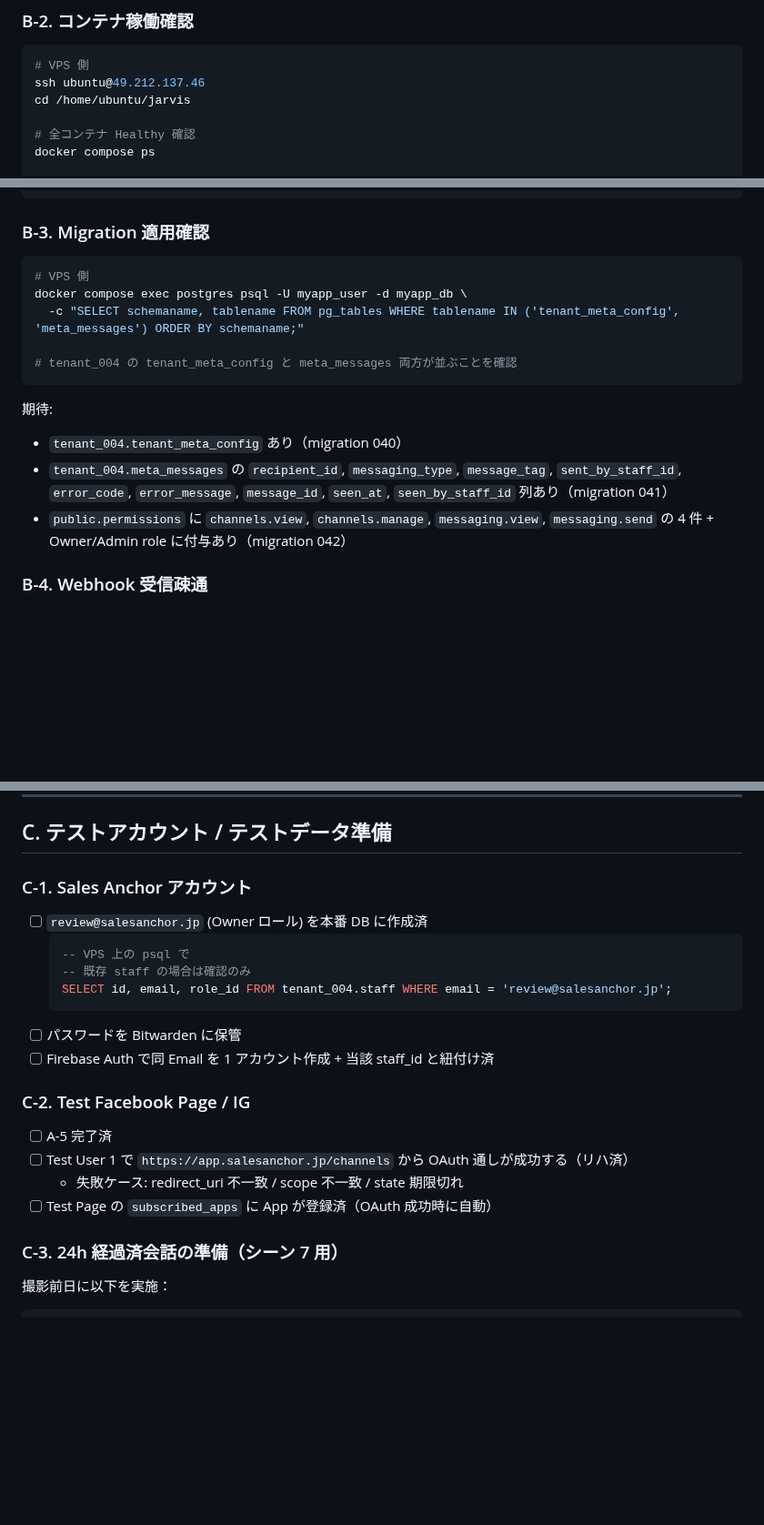
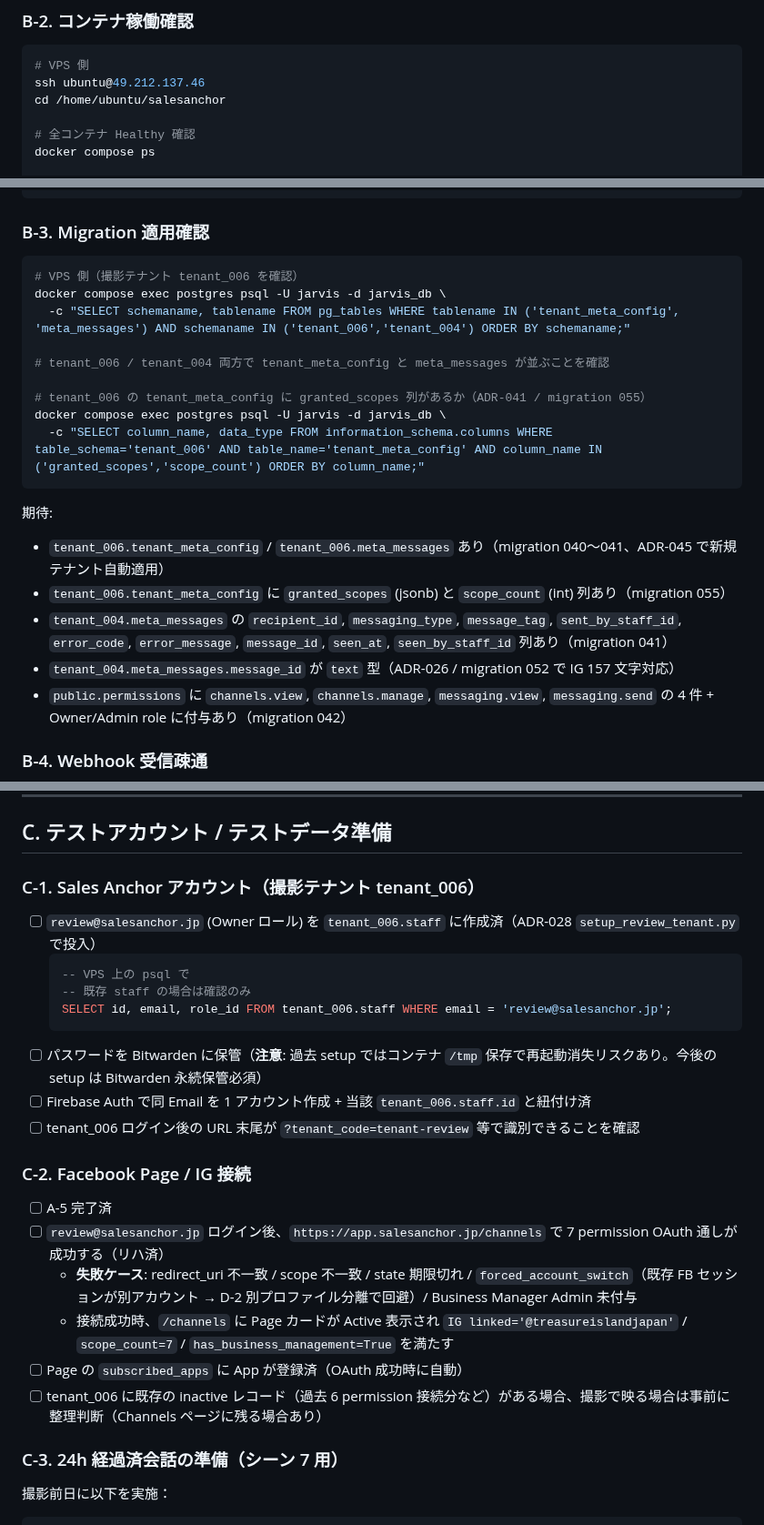
Before and after one commit to shingo-ops/astro-webapp, a Markdown page: docs/META_APP_REVIEW_PRE_RECORDING_CHECKLIST.md, 3 parts joined by grey strips. Shown at 91% size. Rendered like a GitHub page; blank space fills up the shorter version.

````diff
--- a/docs/META_APP_REVIEW_PRE_RECORDING_CHECKLIST.md
+++ b/docs/META_APP_REVIEW_PRE_RECORDING_CHECKLIST.md
@@ -114,7 +121,7 @@
 ```bash
 # VPS 側
 ssh ubuntu@49.212.137.46
-cd /home/ubuntu/jarvis
+cd /home/ubuntu/salesanchor
 
 # 全コンテナ Healthy 確認
 docker compose ps
@@ -140,16 +147,22 @@ docker compose exec backend curl -s http://localhost:8000/openapi.json | jq '.pa
 ### B-3. Migration 適用確認
 
 ```bash
-# VPS 側
-docker compose exec postgres psql -U myapp_user -d myapp_db \
-  -c "SELECT schemaname, tablename FROM pg_tables WHERE tablename IN ('tenant_meta_config', 'meta_messages') ORDER BY schemaname;"
+# VPS 側（撮影テナント tenant_006 を確認）
+docker compose exec postgres psql -U jarvis -d jarvis_db \
+  -c "SELECT schemaname, tablename FROM pg_tables WHERE tablename IN ('tenant_meta_config', 'meta_messages') AND schemaname IN ('tenant_006','tenant_004') ORDER BY schemaname;"
 
-# tenant_004 の tenant_meta_config と meta_messages 両方が並ぶことを確認
+# tenant_006 / tenant_004 両方で tenant_meta_config と meta_messages が並ぶことを確認
+
+# tenant_006 の tenant_meta_config に granted_scopes 列があるか（ADR-041 / migration 055）
+docker compose exec postgres psql -U jarvis -d jarvis_db \
+  -c "SELECT column_name, data_type FROM information_schema.columns WHERE table_schema='tenant_006' AND table_name='tenant_meta_config' AND column_name IN ('granted_scopes','scope_count') ORDER BY column_name;"
 ```
 
 期待:
-- `tenant_004.tenant_meta_config` あり（migration 040）
+- `tenant_006.tenant_meta_config` / `tenant_006.meta_messages` あり（migration 040〜041、ADR-045 で新規テナント自動適用）
+- `tenant_006.tenant_meta_config` に `granted_scopes` (jsonb) と `scope_count` (int) 列あり（migration 055）
 - `tenant_004.meta_messages` の `recipient_id`, `messaging_type`, `message_tag`, `sent_by_staff_id`, `error_code`, `error_message`, `message_id`, `seen_at`, `seen_by_staff_id` 列あり（migration 041）
+- `tenant_004.meta_messages.message_id` が `text` 型（ADR-026 / migration 052 で IG 157 文字対応）
 - `public.permissions` に `channels.view`, `channels.manage`, `messaging.view`, `messaging.send` の 4 件 + Owner/Admin role に付与あり（migration 042）
 
 ### B-4. Webhook 受信疎通
@@ -167,23 +180,26 @@ docker compose logs backend | grep -i "webhook" | tail -20
 
 ## C. テストアカウント / テストデータ準備
 
-### C-1. Sales Anchor アカウント
+### C-1. Sales Anchor アカウント（撮影テナント tenant_006）
 
-- [ ] `review@salesanchor.jp` (Owner ロール) を本番 DB に作成済
+- [ ] `review@salesanchor.jp` (Owner ロール) を `tenant_006.staff` に作成済（ADR-028 `setup_review_tenant.py` で投入）
   ```sql
   -- VPS 上の psql で
   -- 既存 staff の場合は確認のみ
-  SELECT id, email, role_id FROM tenant_004.staff WHERE email = 'review@salesanchor.jp';
+  SELECT id, email, role_id FROM tenant_006.staff WHERE email = 'review@salesanchor.jp';
   ```
-- [ ] パスワードを Bitwarden に保管
-- [ ] Firebase Auth で同 Email を 1 アカウント作成 + 当該 staff_id と紐付け済
+- [ ] パスワードを Bitwarden に保管（**注意**: 過去 setup ではコンテナ `/tmp` 保存で再起動消失リスクあり。今後の setup は Bitwarden 永続保管必須）
+- [ ] Firebase Auth で同 Email を 1 アカウント作成 + 当該 `tenant_006.staff.id` と紐付け済
+- [ ] tenant_006 ログイン後の URL 末尾が `?tenant_code=tenant-review` 等で識別できることを確認
 
-### C-2. Test Facebook Page / IG
+### C-2. Facebook Page / IG 接続
 
 - [ ] A-5 完了済
-- [ ] Test User 1 で `https://app.salesanchor.jp/channels` から OAuth 通しが成功する（リハ済）
-  - 失敗ケース: redirect_uri 不一致 / scope 不一致 / state 期限切れ
-- [ ] Test Page の `subscribed_apps` に App が登録済（OAuth 成功時に自動）
+- [ ] `review@salesanchor.jp` ログイン後、`https://app.salesanchor.jp/channels` で 7 permission OAuth 通しが成功する（リハ済）
+  - **失敗ケース**: redirect_uri 不一致 / scope 不一致 / state 期限切れ / `forced_account_switch`（既存 FB セッションが別アカウント → D-2 別プロファイル分離で回避）/ Business Manager Admin 未付与
+  - 接続成功時、`/channels` に Page カードが Active 表示され `IG linked='@treasureislandjapan'` / `scope_count=7` / `has_business_management=True` を満たす
+- [ ] Page の `subscribed_apps` に App が登録済（OAuth 成功時に自動）
+- [ ] tenant_006 に既存の inactive レコード（過去 6 permission 接続分など）がある場合、撮影で映る場合は事前に整理判断（Channels ページに残る場合あり）
 
 ### C-3. 24h 経過済会話の準備（シーン 7 用）
 
````
Also changed, not shown: other parts of docs/META_APP_REVIEW_PRE_RECORDING_CHECKLIST.md (+34 -20 lines).
